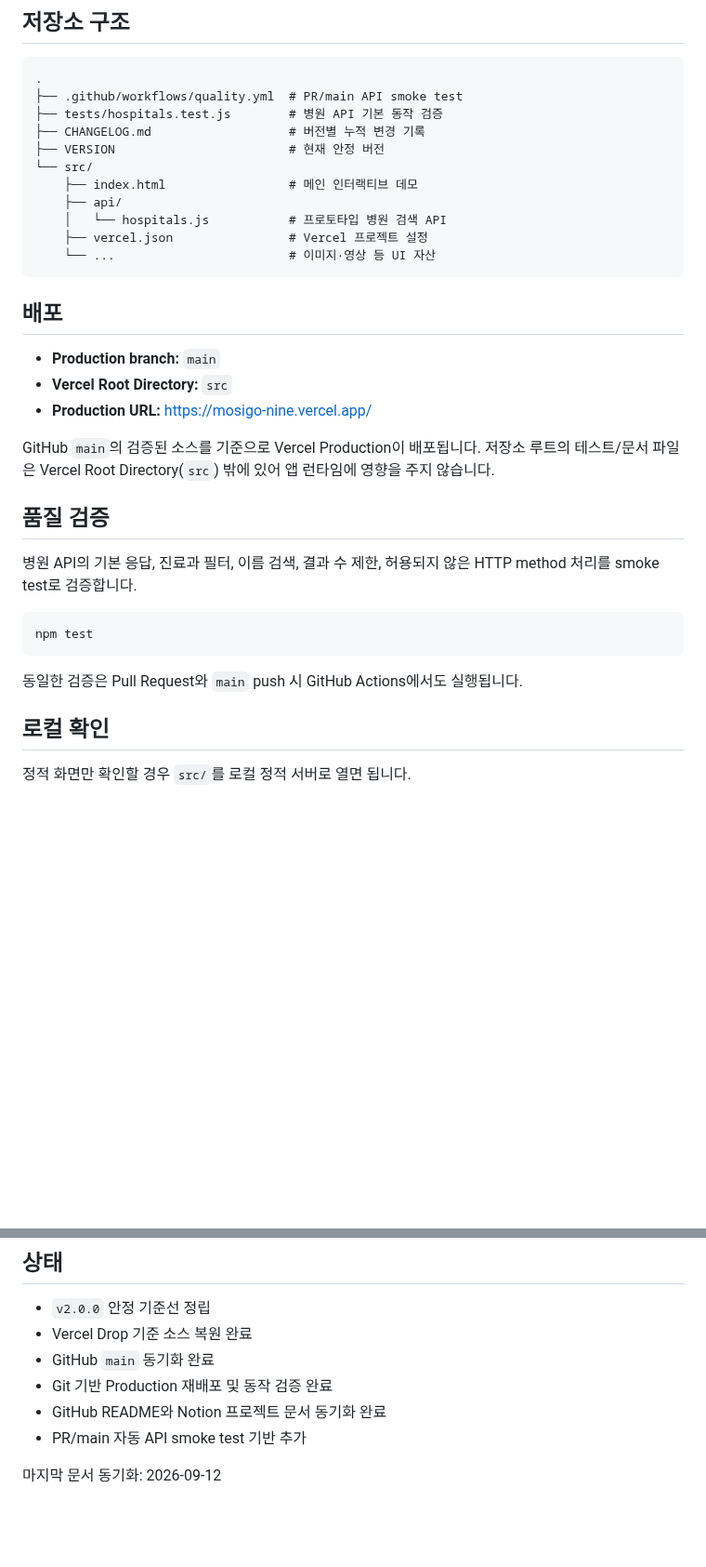
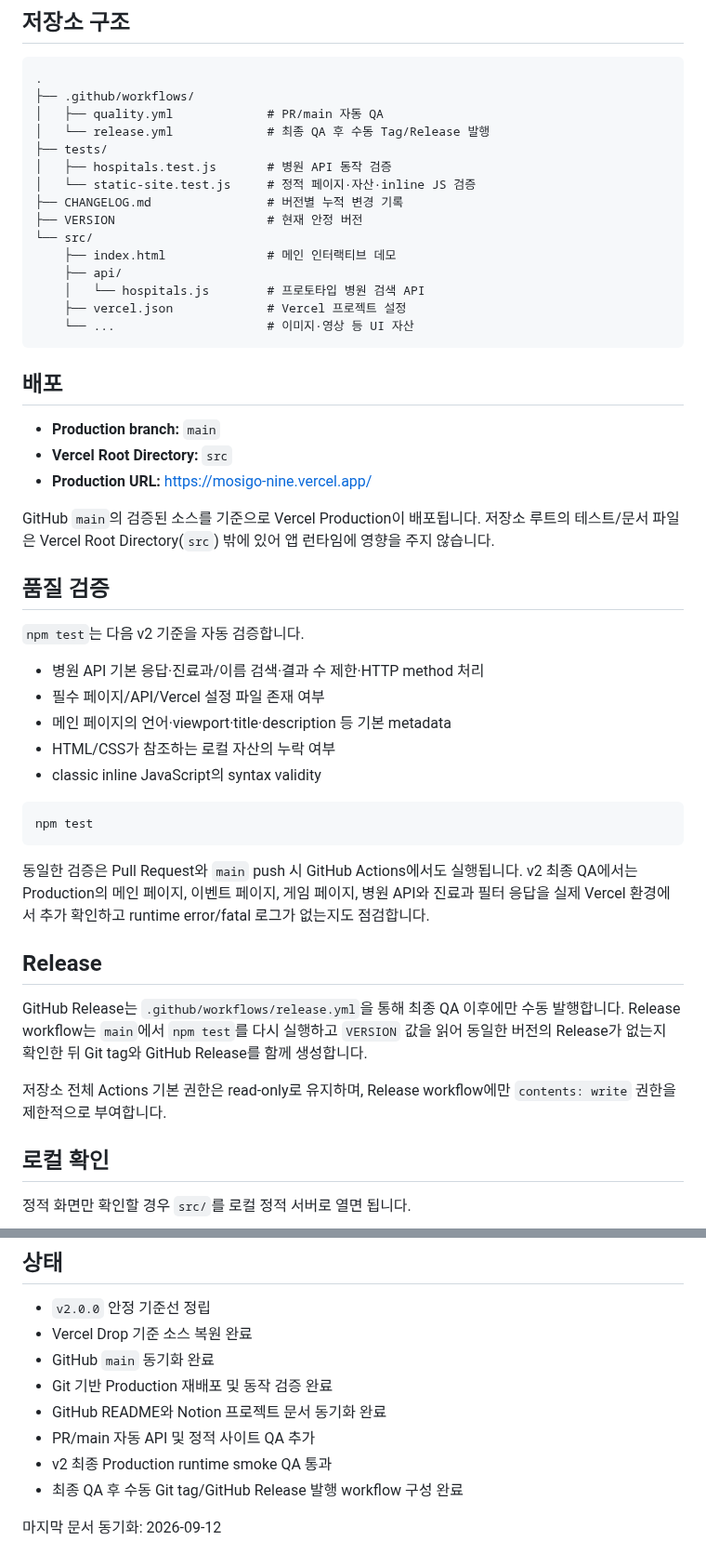
Before and after one commit to dohyunkimmm/mosigo, a Markdown page: README.md, 2 parts joined by grey strips. Shown at 93% size. Rendered like a GitHub page; blank space fills up the shorter version.

Commit message:
docs(v2): record final QA and release flow

````diff
--- a/README.md
+++ b/README.md
@@ -38,16 +38,20 @@
 
 ```text
 .
-├── .github/workflows/quality.yml  # PR/main API smoke test
-├── tests/hospitals.test.js        # 병원 API 기본 동작 검증
-├── CHANGELOG.md                   # 버전별 누적 변경 기록
-├── VERSION                        # 현재 안정 버전
+├── .github/workflows/
+│   ├── quality.yml             # PR/main 자동 QA
+│   └── release.yml             # 최종 QA 후 수동 Tag/Release 발행
+├── tests/
+│   ├── hospitals.test.js       # 병원 API 동작 검증
+│   └── static-site.test.js     # 정적 페이지·자산·inline JS 검증
+├── CHANGELOG.md                # 버전별 누적 변경 기록
+├── VERSION                     # 현재 안정 버전
 └── src/
-    ├── index.html                 # 메인 인터랙티브 데모
+    ├── index.html              # 메인 인터랙티브 데모
     ├── api/
-    │   └── hospitals.js           # 프로토타입 병원 검색 API
-    ├── vercel.json                # Vercel 프로젝트 설정
-    └── ...                        # 이미지·영상 등 UI 자산
+    │   └── hospitals.js        # 프로토타입 병원 검색 API
+    ├── vercel.json             # Vercel 프로젝트 설정
+    └── ...                     # 이미지·영상 등 UI 자산
 ```
 
 ## 배포
@@ -60,13 +64,25 @@ GitHub `main`의 검증된 소스를 기준으로 Vercel Production이 배포됩
 
 ## 품질 검증
 
-병원 API의 기본 응답, 진료과 필터, 이름 검색, 결과 수 제한, 허용되지 않은 HTTP method 처리를 smoke test로 검증합니다.
+`npm test`는 다음 v2 기준을 자동 검증합니다.
+
+- 병원 API 기본 응답·진료과/이름 검색·결과 수 제한·HTTP method 처리
+- 필수 페이지/API/Vercel 설정 파일 존재 여부
+- 메인 페이지의 언어·viewport·title·description 등 기본 metadata
+- HTML/CSS가 참조하는 로컬 자산의 누락 여부
+- classic inline JavaScript의 syntax validity
 
 ```bash
 npm test
 ```
 
-동일한 검증은 Pull Request와 `main` push 시 GitHub Actions에서도 실행됩니다.
+동일한 검증은 Pull Request와 `main` push 시 GitHub Actions에서도 실행됩니다. v2 최종 QA에서는 Production의 메인 페이지, 이벤트 페이지, 게임 페이지, 병원 API와 진료과 필터 응답을 실제 Vercel 환경에서 추가 확인하고 runtime error/fatal 로그가 없는지도 점검합니다.
+
+## Release
+
+GitHub Release는 `.github/workflows/release.yml`을 통해 최종 QA 이후에만 수동 발행합니다. Release workflow는 `main`에서 `npm test`를 다시 실행하고 `VERSION` 값을 읽어 동일한 버전의 Release가 없는지 확인한 뒤 Git tag와 GitHub Release를 함께 생성합니다.
+
+저장소 전체 Actions 기본 권한은 read-only로 유지하며, Release workflow에만 `contents: write` 권한을 제한적으로 부여합니다.
 
 ## 로컬 확인
 
@@ -90,6 +106,8 @@ Mosigo는 기존 안정 동작을 유지하면서 버전별로 점진적으로
 - GitHub `main` 동기화 완료
 - Git 기반 Production 재배포 및 동작 검증 완료
 - GitHub README와 Notion 프로젝트 문서 동기화 완료
-- PR/main 자동 API smoke test 기반 추가
+- PR/main 자동 API 및 정적 사이트 QA 추가
+- v2 최종 Production runtime smoke QA 통과
+- 최종 QA 후 수동 Git tag/GitHub Release 발행 workflow 구성 완료
 
 마지막 문서 동기화: 2026-09-12
````
